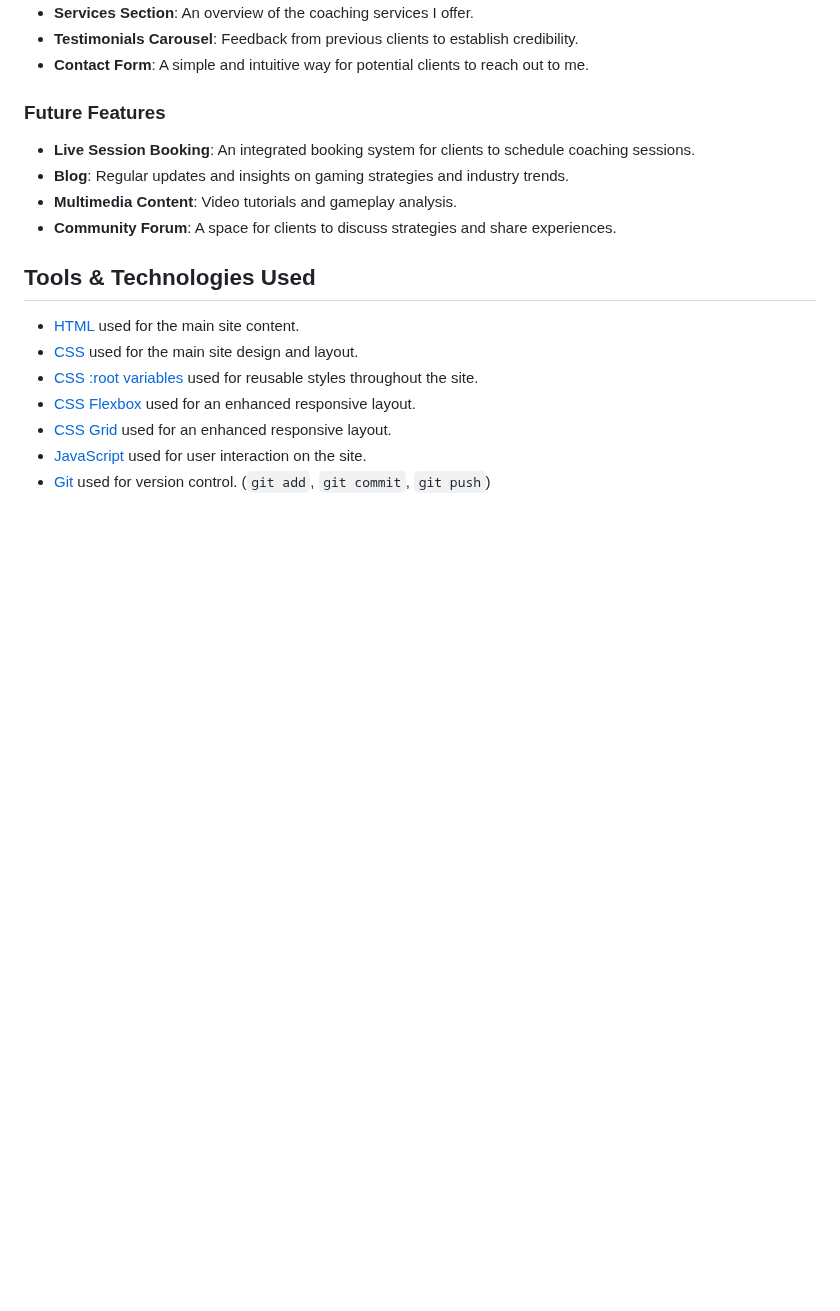
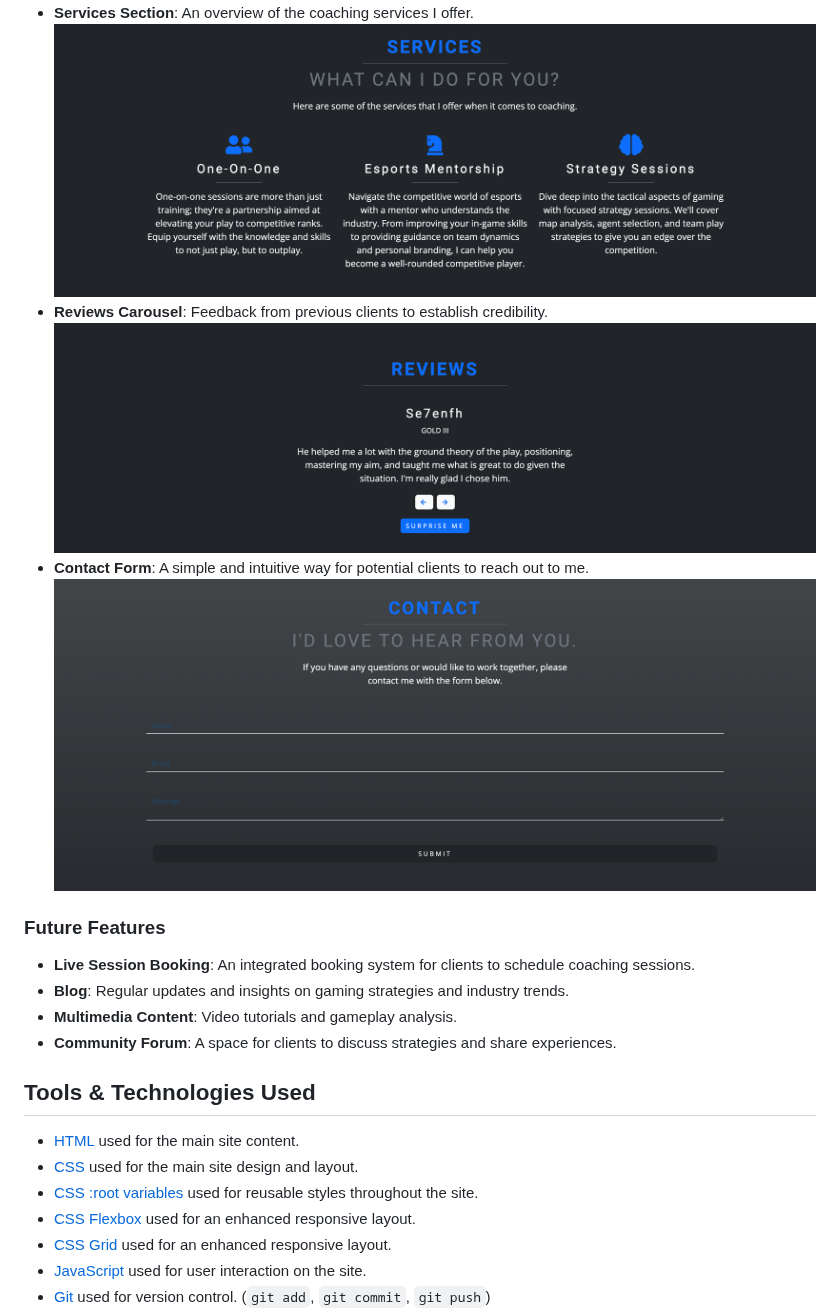
Before and after one commit to JohnnySonTrinh/a-gamers-portfolio-site, a Markdown page: README.md, the part around one of its changes. Drawn GitHub-style; blank space fills up the shorter version.

Commit message:
Update Existing Features with screenshots README.md

```diff
--- a/README.md
+++ b/README.md
@@ -154,6 +156,9 @@ I've used CSS ':root' variables to easily update the global colour scheme by cha
 - **Services Section**: An overview of the coaching services I offer.
-- **Testimonials Carousel**: Feedback from previous clients to establish credibility.
+  ![screenshot](documentation/testing/browser-chrome-services.png)
+- **Reviews Carousel**: Feedback from previous clients to establish credibility.
+  ![screenshot](documentation/testing/browser-chrome-reviews.png)
 - **Contact Form**: A simple and intuitive way for potential clients to reach out to me.
+  ![screenshot](documentation/testing/browser-chrome-contact.png)
 
 <a id=#future-features></a>
 
```
Also changed, not shown: other parts of README.md (+2 -0 lines).
